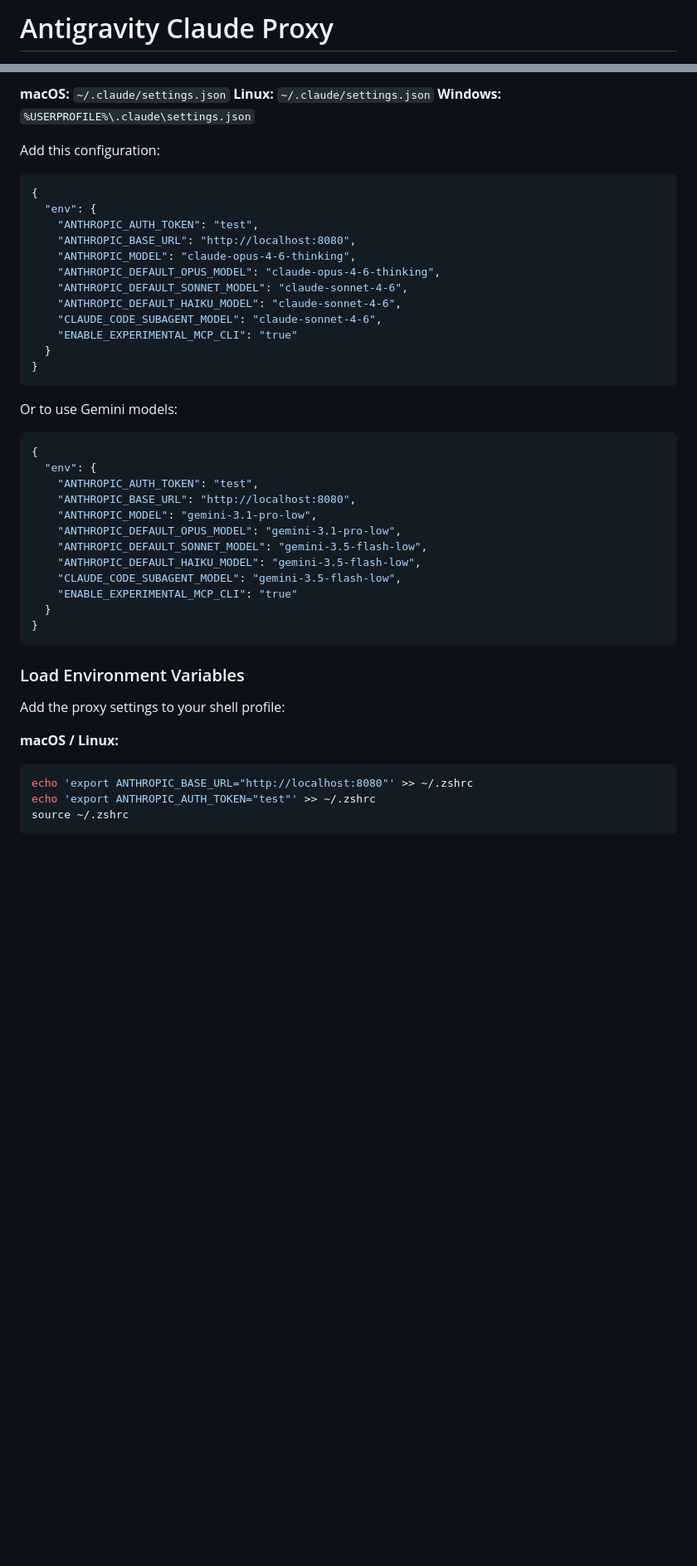
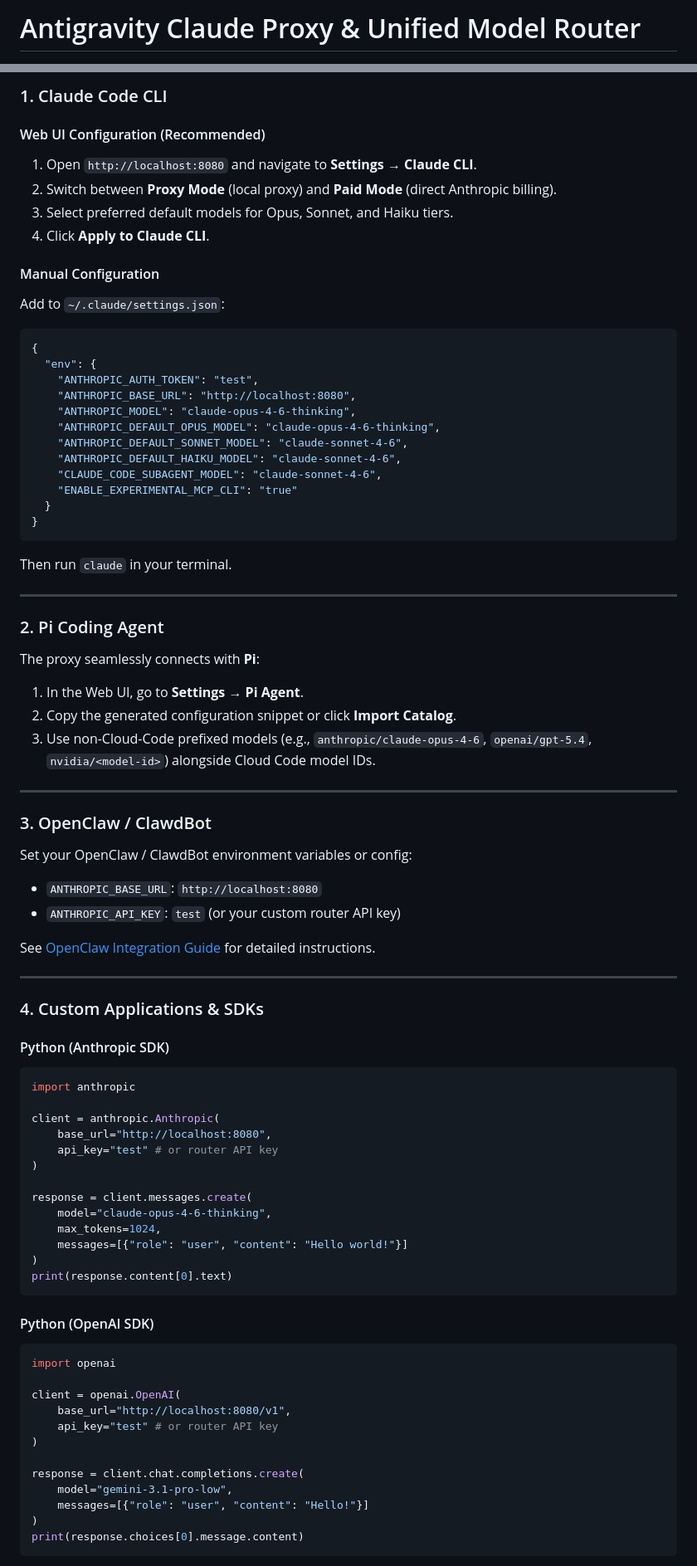
Before and after one commit to l1xdn/picc, a Markdown page: README.md, 2 parts joined by grey strips. Shown at 83% size. GitHub-like rendering; blank space fills up the shorter version.

````diff
--- a/README.md
+++ b/README.md
@@ -1,2 +1,2 @@
-# Antigravity Claude Proxy
+# Antigravity Claude Proxy & Unified Model Router
 
@@ -202,9 +182,14 @@ Create or edit the Claude Code settings file:
 
-**macOS:** `~/.claude/settings.json`
-**Linux:** `~/.claude/settings.json`
-**Windows:** `%USERPROFILE%\.claude\settings.json`
+### 1. Claude Code CLI
 
-Add this configuration:
+#### Web UI Configuration (Recommended)
+1. Open `http://localhost:8080` and navigate to **Settings → Claude CLI**.
+2. Switch between **Proxy Mode** (local proxy) and **Paid Mode** (direct Anthropic billing).
+3. Select preferred default models for Opus, Sonnet, and Haiku tiers.
+4. Click **Apply to Claude CLI**.
+
+#### Manual Configuration
+Add to `~/.claude/settings.json`:
 
 ```json
 {
@@ -221,32 +206,61 @@ Add this configuration:
 }
 ```
 
-Or to use Gemini models:
+Then run `claude` in your terminal.
 
-```json
-{
-  "env": {
-    "ANTHROPIC_AUTH_TOKEN": "test",
-    "ANTHROPIC_BASE_URL": "http://localhost:8080",
-    "ANTHROPIC_MODEL": "gemini-3.1-pro-low",
-    "ANTHROPIC_DEFAULT_OPUS_MODEL": "gemini-3.1-pro-low",
-    "ANTHROPIC_DEFAULT_SONNET_MODEL": "gemini-3.5-flash-low",
-    "ANTHROPIC_DEFAULT_HAIKU_MODEL": "gemini-3.5-flash-low",
-    "CLAUDE_CODE_SUBAGENT_MODEL": "gemini-3.5-flash-low",
-    "ENABLE_EXPERIMENTAL_MCP_CLI": "true"
-  }
-}
+---
+
+### 2. Pi Coding Agent
+
+The proxy seamlessly connects with **Pi**:
+1. In the Web UI, go to **Settings → Pi Agent**.
+2. Copy the generated configuration snippet or click **Import Catalog**.
+3. Use non-Cloud-Code prefixed models (e.g., `anthropic/claude-opus-4-6`, `openai/gpt-5.4`, `nvidia/<model-id>`) alongside Cloud Code model IDs.
+
+---
+
+### 3. OpenClaw / ClawdBot
+
+Set your OpenClaw / ClawdBot environment variables or config:
+- `ANTHROPIC_BASE_URL`: `http://localhost:8080`
+- `ANTHROPIC_API_KEY`: `test` (or your custom router API key)
+
+See [OpenClaw Integration Guide](docs/openclaw.md) for detailed instructions.
+
+---
+
+### 4. Custom Applications & SDKs
+
+#### Python (Anthropic SDK)
+```python
+import anthropic
+
+client = anthropic.Anthropic(
+    base_url="http://localhost:8080",
+    api_key="test" # or router API key
+)
+
+response = client.messages.create(
+    model="claude-opus-4-6-thinking",
+    max_tokens=1024,
+    messages=[{"role": "user", "content": "Hello world!"}]
+)
+print(response.content[0].text)
 ```
 
-### Load Environment Variables
+#### Python (OpenAI SDK)
+```python
+import openai
 
-Add the proxy settings to your shell profile:
+client = openai.OpenAI(
+    base_url="http://localhost:8080/v1",
+    api_key="test" # or router API key
+)
 
-**macOS / Linux:**
-
-```bash
-echo 'export ANTHROPIC_BASE_URL="http://localhost:8080"' >> ~/.zshrc
-echo 'export ANTHROPIC_AUTH_TOKEN="test"' >> ~/.zshrc
-source ~/.zshrc
+response = client.chat.completions.create(
+    model="gemini-3.1-pro-low",
+    messages=[{"role": "user", "content": "Hello!"}]
+)
+print(response.choices[0].message.content)
 ```
 
````
Also changed, not shown: other parts of README.md (+135 -213 lines).
